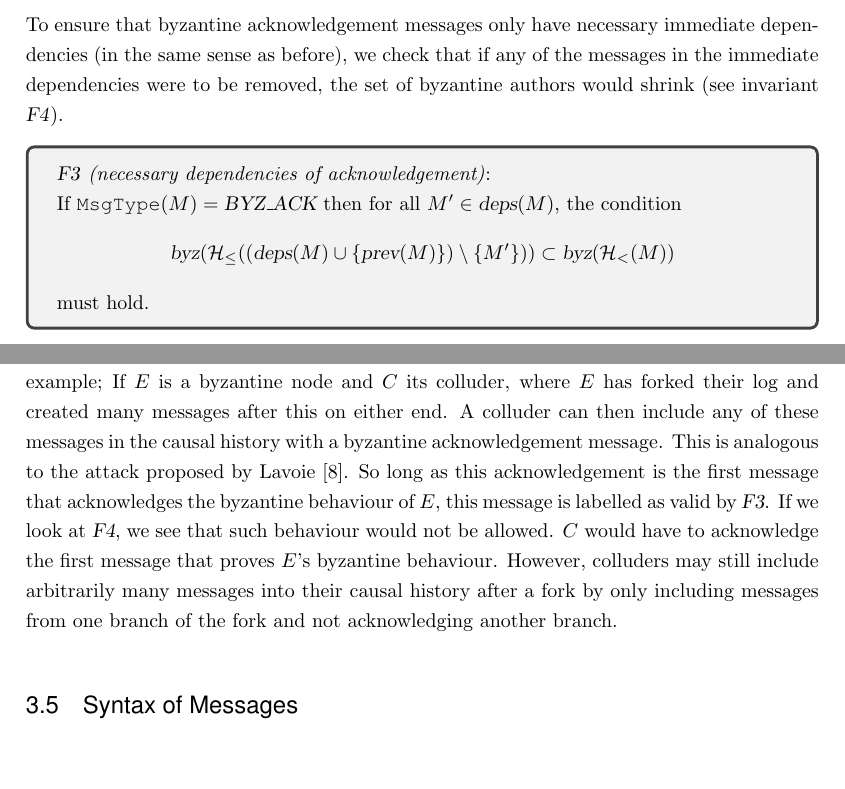
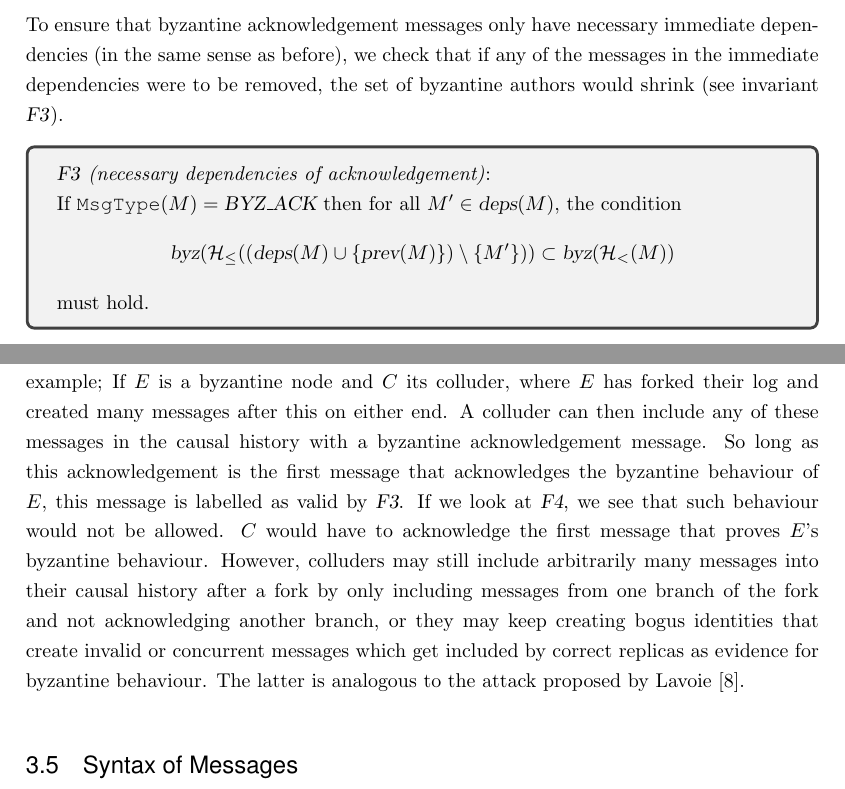
Before and after one commit to p-vf/verify-goc-ledger, a LaTeX thesis (report/Thesis.tex, which reads report/chapters.tex): two parts of pages 16 and 17 of 34, joined at a grey line, cut so that both start at the same text, the shorter picture padded with empty space. Compiled offline with pdfLaTeX.

Commit message:
fix some errors in report

```diff
--- a/report/chapters.tex
+++ b/report/chapters.tex
@@ -323,7 +323,7 @@ We also want to ensure that participants don't make transactions with authors th
     $$\var{byz}(\mathcal H_<(M)) = \var{byz}(\mathcal H_\leq(M'))$$ must hold.
 \end{invariant}
 
-To ensure that byzantine acknowledgement messages only have necessary immediate dependencies (in the same sense as before), we check that if any of the messages in the immediate dependencies were to be removed, the set of byzantine authors would shrink (see invariant \var{F4}).
+To ensure that byzantine acknowledgement messages only have necessary immediate dependencies (in the same sense as before), we check that if any of the messages in the immediate dependencies were to be removed, the set of byzantine authors would shrink (see invariant \var{F3}).
 
 \begin{invariant}{\var{F3}}
     \emph{(necessary dependencies of acknowledgement)}:\\
@@ -339,7 +339,7 @@ The invariant \var{F4} ensures that additionally, any message that is in the dep
 
 Our algorithm does not verify the invariant \var{F4}, but \var{F3} which is quite similar, but easier to verify. In \var{F3}, there is no requirement for minimality of the message $M'$. This means that any of the messages that get added to the causal history by $M'$ must make a new author byzantine, not just the message $M'$.
 
-If we don't check \var{F4} this allows byzantine colluders to pollute the causal history with arbitrarily many messages after a fork in a log. To show this, we can take a look at an example; If $E$ is a byzantine node and $C$ its colluder, where $E$ has forked their log and created many messages after this on either end. A colluder can then include any of these messages in the causal history with a byzantine acknowledgement message. This is analogous to the attack proposed by Lavoie \cite{blocklace-attack}. So long as this acknowledgement is the first message that acknowledges the byzantine behaviour of $E$, this message is labelled as valid by \var{F3}. If we look at \var{F4}, we see that such behaviour would not be allowed. $C$ would have to acknowledge the first message that proves $E$'s byzantine behaviour. However, colluders may still include arbitrarily many messages into their causal history after a fork by only including messages from one branch of the fork and not acknowledging another branch.
+If we don't check \var{F4} this allows byzantine colluders to pollute the causal history with arbitrarily many messages after a fork in a log. To show this, we can take a look at an example; If $E$ is a byzantine node and $C$ its colluder, where $E$ has forked their log and created many messages after this on either end. A colluder can then include any of these messages in the causal history with a byzantine acknowledgement message. So long as this acknowledgement is the first message that acknowledges the byzantine behaviour of $E$, this message is labelled as valid by \var{F3}. If we look at \var{F4}, we see that such behaviour would not be allowed. $C$ would have to acknowledge the first message that proves $E$'s byzantine behaviour. However, colluders may still include arbitrarily many messages into their causal history after a fork by only including messages from one branch of the fork and not acknowledging another branch, or they may keep creating bogus identities that create invalid or concurrent messages which get included by correct replicas as evidence for byzantine behaviour. The latter is analogous to the attack proposed by Lavoie \cite{blocklace-attack}.
 
 \section{Syntax of Messages}
 \label{sec:syntax-of-msgs}
```
